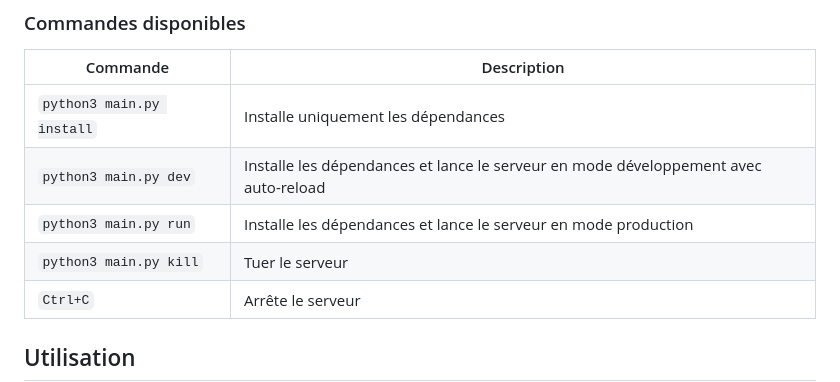
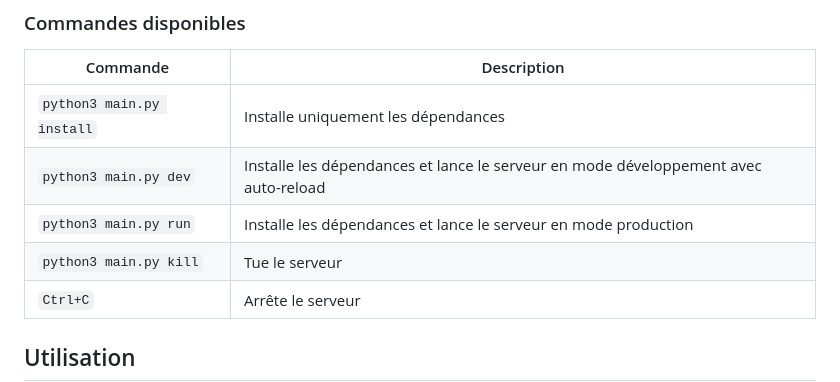
Before and after one commit to INSA-4IF-Hexanome21/WebSemantique, a Markdown page: README.md, the part around the change. GitHub-like rendering.

Commit message:
fix: erreur de frappe

```diff
--- a/README.md
+++ b/README.md
@@ -43,7 +43,7 @@ python3 main.py run
 | `python3 main.py install` | Installe uniquement les dépendances |
 | `python3 main.py dev` | Installe les dépendances et lance le serveur en mode développement avec auto-reload |
 | `python3 main.py run` | Installe les dépendances et lance le serveur en mode production |
-| `python3 main.py kill` | Tuer le serveur |
+| `python3 main.py kill` | Tue le serveur |
 | `Ctrl+C` | Arrête le serveur |
 
 ## Utilisation
```
